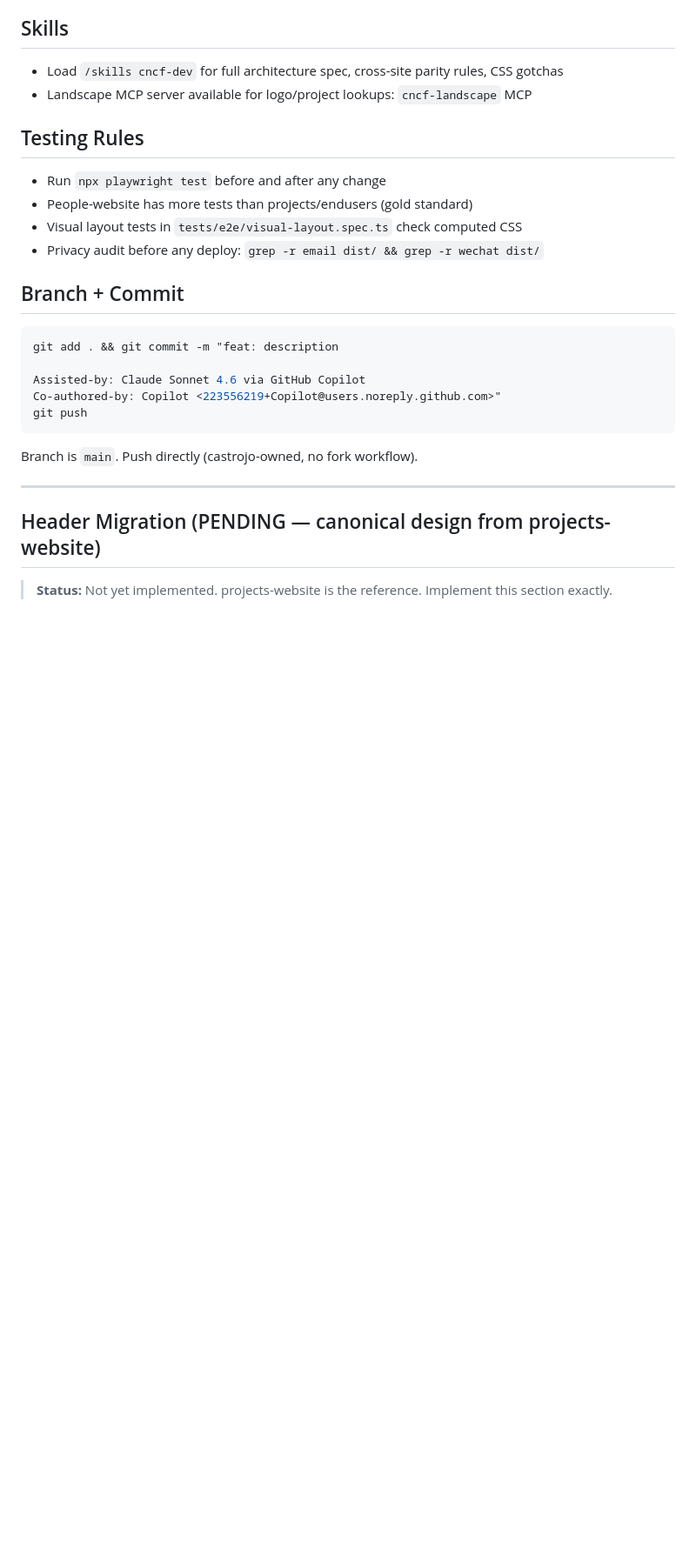
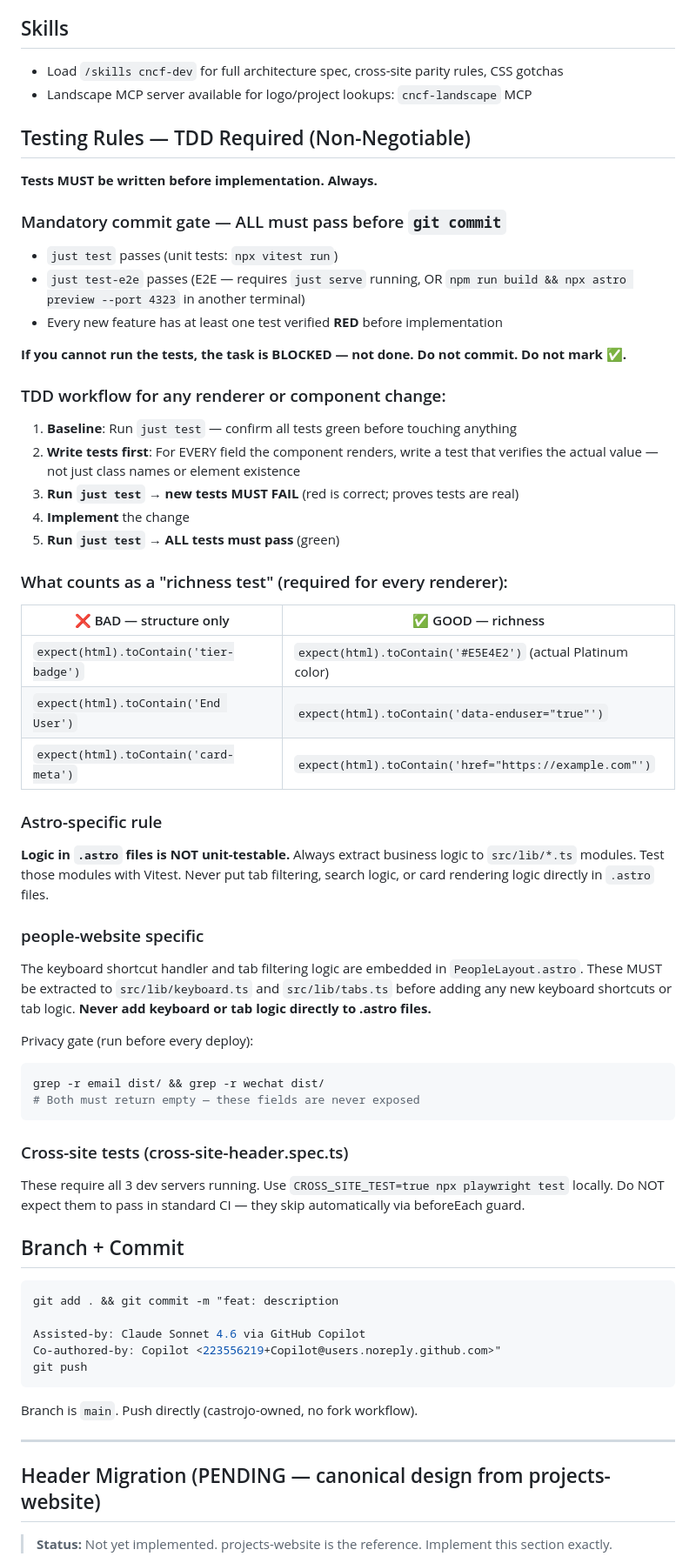
Before and after one commit to castrojo/people-website, a Markdown page: AGENTS.md, the part around the change. Shown at 87% size. Drawn GitHub-style; blank space fills up the shorter version.

Commit message:
docs: strengthen testing rules to full TDD enforcement block
- Full TDD enforcement matching projects-website canonical standard
- Add people-website specifics: keyboard/tabs extraction requirement,
  privacy gate (email/wechat must not appear in dist/)

Assisted-by: Claude Sonnet 4.6 via GitHub Copilot
Co-authored-by: Copilot <223556219+Copilot@users.noreply.github.com>

````diff
--- a/AGENTS.md
+++ b/AGENTS.md
@@ -91,12 +91,51 @@ These are tracked gaps — not regressions — identified when designing the sim
 - Load `/skills cncf-dev` for full architecture spec, cross-site parity rules, CSS gotchas
 - Landscape MCP server available for logo/project lookups: `cncf-landscape` MCP
 
-## Testing Rules
+## Testing Rules — TDD Required (Non-Negotiable)
 
-- Run `npx playwright test` before and after any change
-- People-website has more tests than projects/endusers (gold standard)
-- Visual layout tests in `tests/e2e/visual-layout.spec.ts` check computed CSS
-- Privacy audit before any deploy: `grep -r email dist/ && grep -r wechat dist/`
+**Tests MUST be written before implementation. Always.**
+
+### Mandatory commit gate — ALL must pass before `git commit`
+
+- `just test` passes (unit tests: `npx vitest run`)
+- `just test-e2e` passes (E2E — requires `just serve` running, OR `npm run build && npx astro preview --port 4323` in another terminal)
+- Every new feature has at least one test verified **RED** before implementation
+
+**If you cannot run the tests, the task is BLOCKED — not done. Do not commit. Do not mark ✅.**
+
+### TDD workflow for any renderer or component change:
+
+1. **Baseline**: Run `just test` — confirm all tests green before touching anything
+2. **Write tests first**: For EVERY field the component renders, write a test that verifies the actual value — not just class names or element existence
+3. **Run `just test` → new tests MUST FAIL** (red is correct; proves tests are real)
+4. **Implement** the change
+5. **Run `just test` → ALL tests must pass** (green)
+
+### What counts as a "richness test" (required for every renderer):
+
+| ❌ BAD — structure only | ✅ GOOD — richness |
+|---|---|
+| `expect(html).toContain('tier-badge')` | `expect(html).toContain('#E5E4E2')` (actual Platinum color) |
+| `expect(html).toContain('End User')` | `expect(html).toContain('data-enduser="true"')` |
+| `expect(html).toContain('card-meta')` | `expect(html).toContain('href="https://example.com"')` |
+
+### Astro-specific rule
+
+**Logic in `.astro` files is NOT unit-testable.** Always extract business logic to `src/lib/*.ts` modules. Test those modules with Vitest. Never put tab filtering, search logic, or card rendering logic directly in `.astro` files.
+
+### people-website specific
+
+The keyboard shortcut handler and tab filtering logic are embedded in `PeopleLayout.astro`. These MUST be extracted to `src/lib/keyboard.ts` and `src/lib/tabs.ts` before adding any new keyboard shortcuts or tab logic. **Never add keyboard or tab logic directly to .astro files.**
+
+Privacy gate (run before every deploy):
+```bash
+grep -r email dist/ && grep -r wechat dist/
+# Both must return empty — these fields are never exposed
+```
+
+### Cross-site tests (cross-site-header.spec.ts)
+
+These require all 3 dev servers running. Use `CROSS_SITE_TEST=true npx playwright test` locally. Do NOT expect them to pass in standard CI — they skip automatically via beforeEach guard.
 
 ## Branch + Commit
 
````
